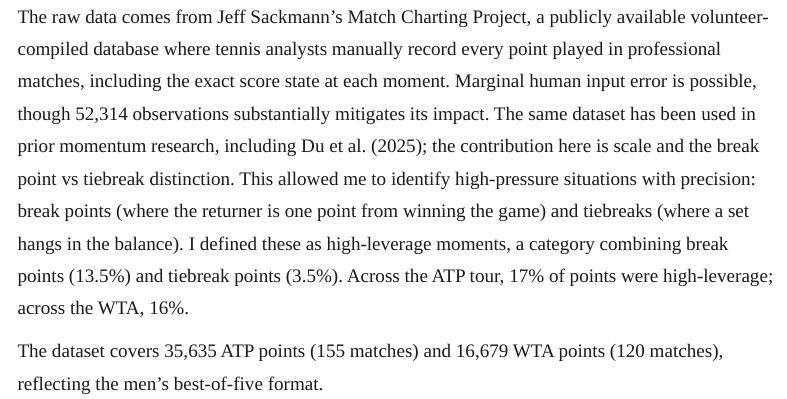
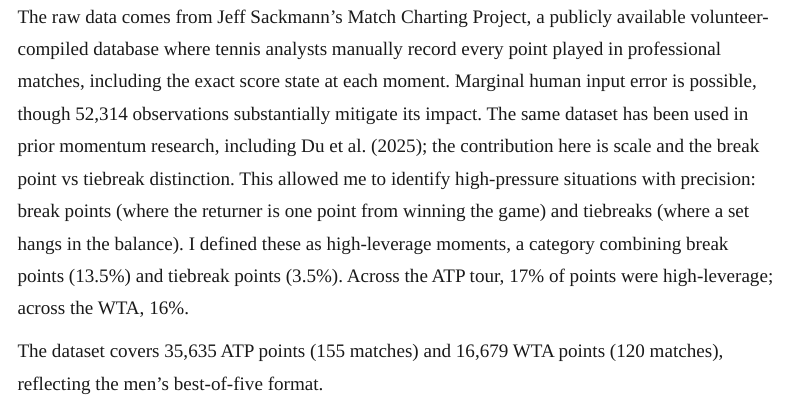
Before and after one commit to flynnpresence/BEE2041-tennis-momentum, a Quarto document (blog.qmd): the page in a window 1100 px wide, from 1630 px down. Rendered offline with R 4.5, knitr and Pandoc in place of Quarto, with nearby package versions; menus at the side of the page are left out.

Commit message:
Fix subject-verb agreement — mitigates to mitigate

```diff
--- a/blog.qmd
+++ b/blog.qmd
@@ -83,7 +83,7 @@ This project scales the test entirely. I analysed 52,314 points across all four
 
 :::
 
-The raw data comes from Jeff Sackmann's Match Charting Project, a publicly available volunteer-compiled database where tennis analysts manually record every point played in professional matches, including the exact score state at each moment. Marginal human input error is possible, though 52,314 observations substantially mitigates its impact. The same dataset has been used in prior momentum research, including Du et al. (2025); the contribution here is scale and the break point vs tiebreak distinction. This allowed me to identify high-pressure situations with precision: break points (where the returner is one point from winning the game) and tiebreaks (where a set hangs in the balance). I defined these as high-leverage moments, a category combining break points (13.5%) and tiebreak points (3.5%). Across the ATP tour, 17% of points were high-leverage; across the WTA, 16%.
+The raw data comes from Jeff Sackmann's Match Charting Project, a publicly available volunteer-compiled database where tennis analysts manually record every point played in professional matches, including the exact score state at each moment. Marginal human input error is possible, though 52,314 observations substantially mitigate its impact. The same dataset has been used in prior momentum research, including Du et al. (2025); the contribution here is scale and the break point vs tiebreak distinction. This allowed me to identify high-pressure situations with precision: break points (where the returner is one point from winning the game) and tiebreaks (where a set hangs in the balance). I defined these as high-leverage moments, a category combining break points (13.5%) and tiebreak points (3.5%). Across the ATP tour, 17% of points were high-leverage; across the WTA, 16%.
 
 The dataset covers 35,635 ATP points (155 matches) and 16,679 WTA points (120 matches), reflecting the men's best-of-five format.
 
```
